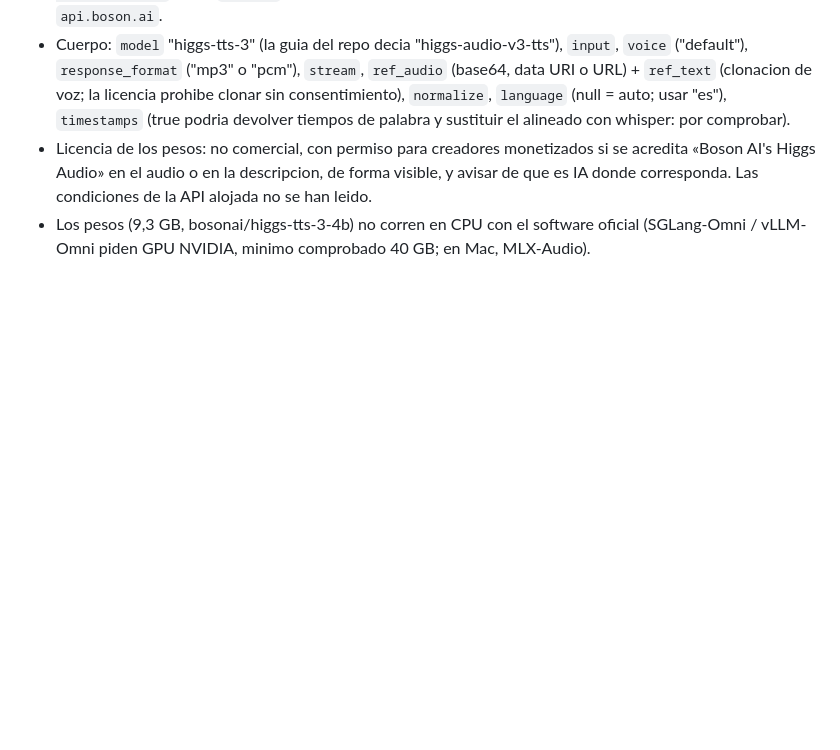
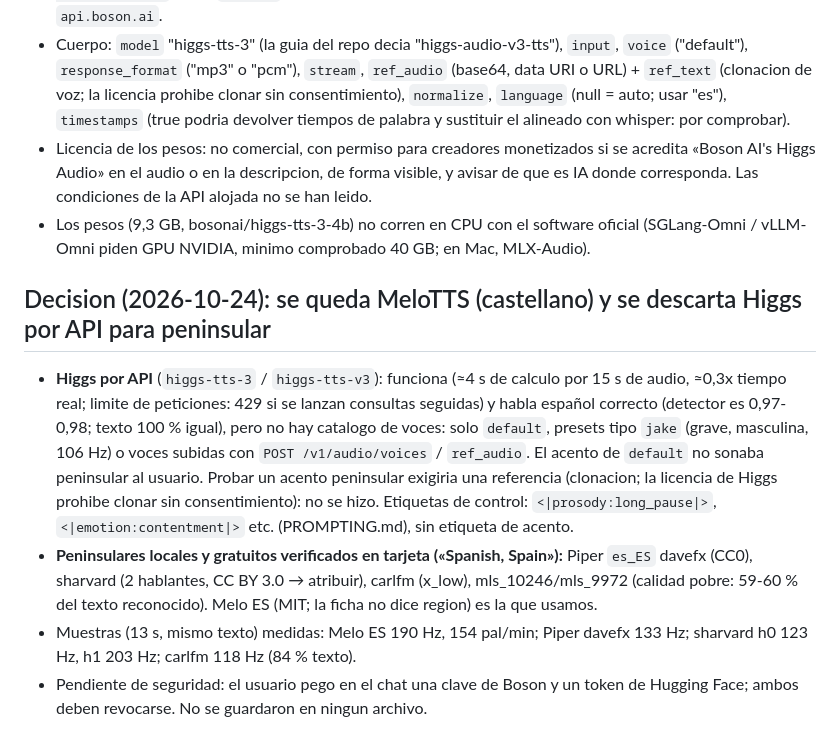
Before and after one commit to randonautico71-spec/Video-imagen, a Markdown page: almanaque/VOCES.md, the part around the change. GitHub-like rendering; blank space fills up the shorter version.

Commit message:
almanaque: decision de voz (Melo) y notas de Higgs API y voces peninsulares
Co-Authored-By: Claude Sonnet 5.5 <noreply@anthropic.com>
Claude-Session: https://claude.ai/code/session_013d4FLzDgZztKw2WA14n8VZ

```diff
--- a/almanaque/VOCES.md
+++ b/almanaque/VOCES.md
@@ -25,3 +25,9 @@
 - Cuerpo: `model` "higgs-tts-3" (la guia del repo decia "higgs-audio-v3-tts"), `input`, `voice` ("default"), `response_format` ("mp3" o "pcm"), `stream`, `ref_audio` (base64, data URI o URL) + `ref_text` (clonacion de voz; la licencia prohibe clonar sin consentimiento), `normalize`, `language` (null = auto; usar "es"), `timestamps` (true podria devolver tiempos de palabra y sustituir el alineado con whisper: por comprobar).
 - Licencia de los pesos: no comercial, con permiso para creadores monetizados si se acredita «Boson AI's Higgs Audio» en el audio o en la descripcion, de forma visible, y avisar de que es IA donde corresponda. Las condiciones de la API alojada no se han leido.
 - Los pesos (9,3 GB, bosonai/higgs-tts-3-4b) no corren en CPU con el software oficial (SGLang-Omni / vLLM-Omni piden GPU NVIDIA, minimo comprobado 40 GB; en Mac, MLX-Audio).
+
+## Decision (2026-10-24): se queda MeloTTS (castellano) y se descarta Higgs por API para peninsular
+- **Higgs por API** (`higgs-tts-3` / `higgs-tts-v3`): funciona (≈4 s de calculo por 15 s de audio, ≈0,3x tiempo real; limite de peticiones: 429 si se lanzan consultas seguidas) y habla español correcto (detector es 0,97-0,98; texto 100 % igual), pero no hay catalogo de voces: solo `default`, presets tipo `jake` (grave, masculina, 106 Hz) o voces subidas con `POST /v1/audio/voices` / `ref_audio`. El acento de `default` no sonaba peninsular al usuario. Probar un acento peninsular exigiria una referencia (clonacion; la licencia de Higgs prohibe clonar sin consentimiento): no se hizo. Etiquetas de control: `<|prosody:long_pause|>`, `<|emotion:contentment|>` etc. (PROMPTING.md), sin etiqueta de acento.
+- **Peninsulares locales y gratuitos verificados en tarjeta («Spanish, Spain»):** Piper `es_ES` davefx (CC0), sharvard (2 hablantes, CC BY 3.0 → atribuir), carlfm (x_low), mls_10246/mls_9972 (calidad pobre: 59-60 % del texto reconocido). Melo ES (MIT; la ficha no dice region) es la que usamos.
+- Muestras (13 s, mismo texto) medidas: Melo ES 190 Hz, 154 pal/min; Piper davefx 133 Hz; sharvard h0 123 Hz, h1 203 Hz; carlfm 118 Hz (84 % texto).
+- Pendiente de seguridad: el usuario pego en el chat una clave de Boson y un token de Hugging Face; ambos deben revocarse. No se guardaron en ningun archivo.
```
